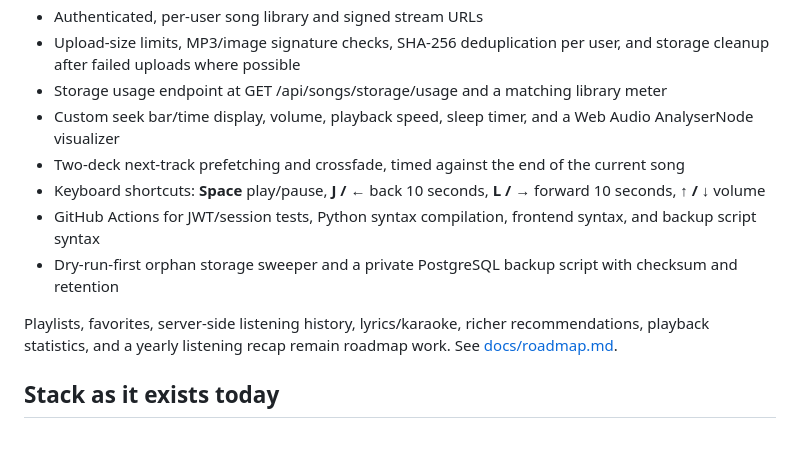
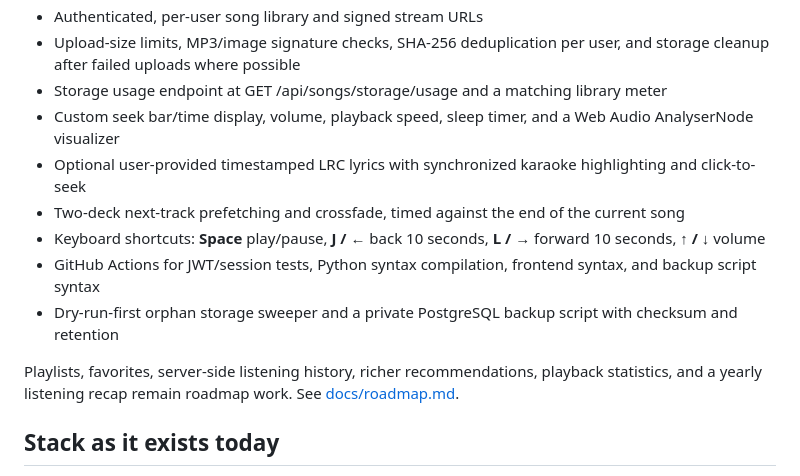
Before and after one commit to abhijitanair06-hash/Cloudtune, a Markdown page: readme.md, the part around the change. GitHub-like rendering; blank space fills up the shorter version.

Commit message:
Document optional LRC lyrics and karaoke player

```diff
--- a/readme.md
+++ b/readme.md
@@ -13,12 +13,13 @@ CloudTune is a personal, cloud-backed music library for listening to your own mu
 - Upload-size limits, MP3/image signature checks, SHA-256 deduplication per user, and storage cleanup after failed uploads where possible
 - Storage usage endpoint at GET /api/songs/storage/usage and a matching library meter
 - Custom seek bar/time display, volume, playback speed, sleep timer, and a Web Audio AnalyserNode visualizer
+- Optional user-provided timestamped LRC lyrics with synchronized karaoke highlighting and click-to-seek
 - Two-deck next-track prefetching and crossfade, timed against the end of the current song
 - Keyboard shortcuts: **Space** play/pause, **J / ←** back 10 seconds, **L / →** forward 10 seconds, **↑ / ↓** volume
 - GitHub Actions for JWT/session tests, Python syntax compilation, frontend syntax, and backup script syntax
 - Dry-run-first orphan storage sweeper and a private PostgreSQL backup script with checksum and retention
 
-Playlists, favorites, server-side listening history, lyrics/karaoke, richer recommendations, playback statistics, and a yearly listening recap remain roadmap work. See [docs/roadmap.md](docs/roadmap.md).
+Playlists, favorites, server-side listening history, richer recommendations, playback statistics, and a yearly listening recap remain roadmap work. See [docs/roadmap.md](docs/roadmap.md).
 
 ## Stack as it exists today
 
```
